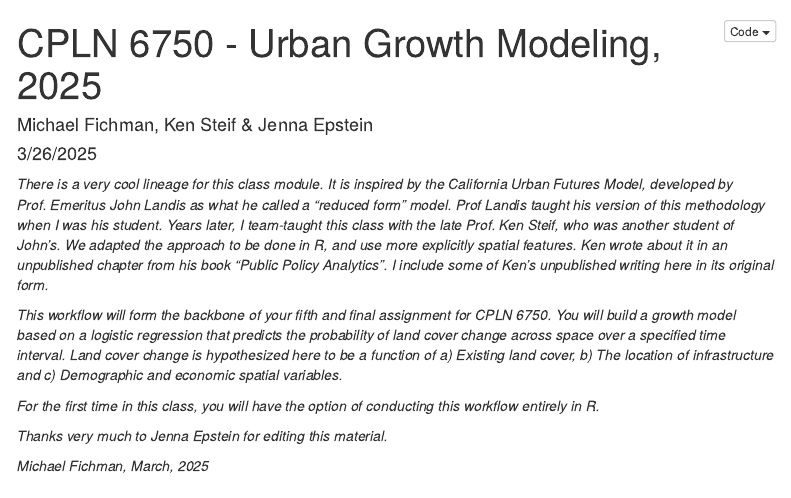
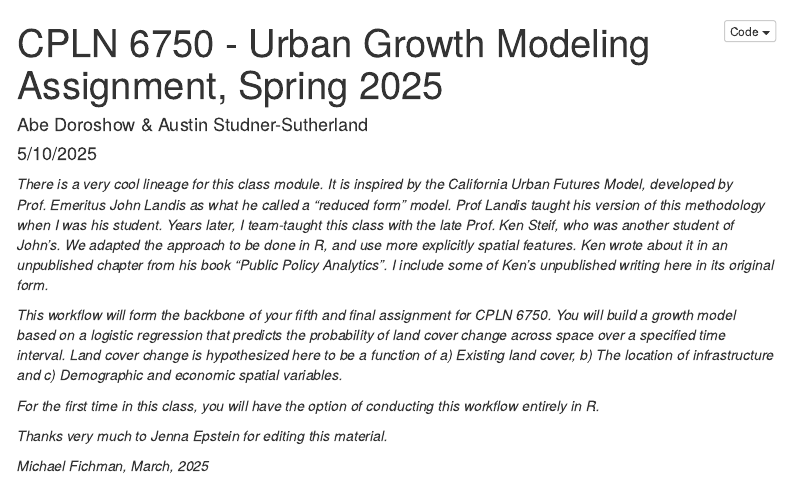
Before and after one commit to austinrs25/CPLN-Urban-Growth-Modeling, an R Markdown document (urban_growth_modeling_2025.Rmd): the page in a window 1100 px wide, from its top. Rendered offline with R 4.5, knitr and Pandoc, with nearby package versions; some code elsewhere in the file could not run offline; menus at the side of the page are left out.

Commit message:
Update urban_growth_modeling_2025.Rmd

```diff
--- a/urban_growth_modeling_2025.Rmd
+++ b/urban_growth_modeling_2025.Rmd
@@ -1,7 +1,7 @@
 ---
-title: "CPLN 6750 - Urban Growth Modeling, 2025"
-author: "Michael Fichman, Ken Steif & Jenna Epstein"
-date: "3/26/2025"
+title: "CPLN 6750 - Urban Growth Modeling Assignment, Spring 2025"
+author: "Abe Doroshow & Austin Studner-Sutherland"
+date: "5/10/2025"
 output:
   html_document:
     toc: true
```
